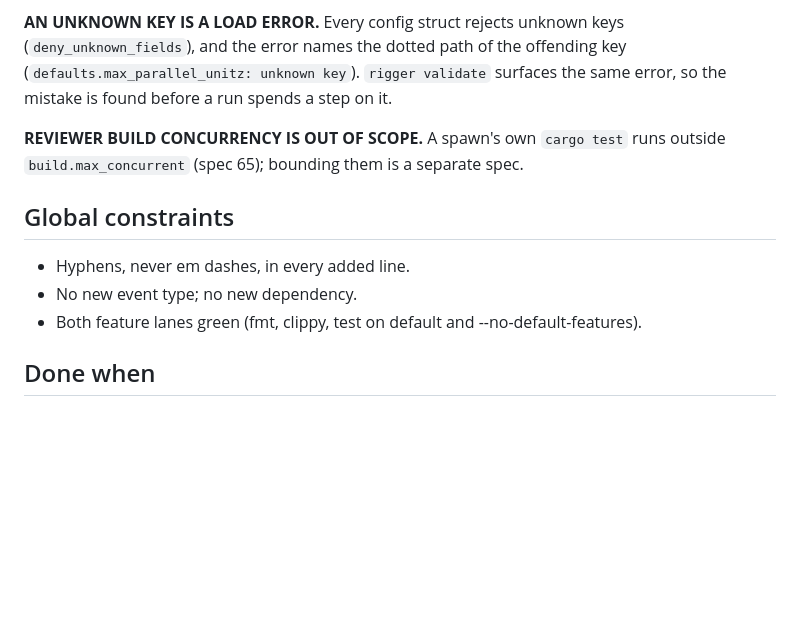
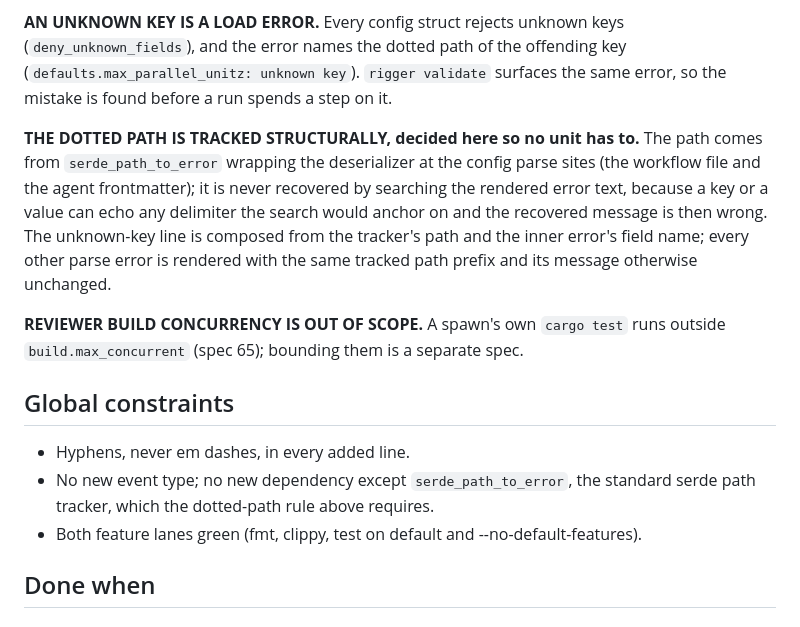
Before and after one commit to virtual-velocitation/rigger, a Markdown page: specs/102-a-wave-has-a-width-and-a-config-has-no-silent-keys.md, the part around the change. GitHub-like rendering; blank space fills up the shorter version.

Commit message:
spec 102: the unknown-key dotted path comes from a structural tracker, not from the error text

```diff
--- a/specs/102-a-wave-has-a-width-and-a-config-has-no-silent-keys.md
+++ b/specs/102-a-wave-has-a-width-and-a-config-has-no-silent-keys.md
@@ -29,13 +29,22 @@ driver would resume with every slot free while spawns are still running).
 (`defaults.max_parallel_unitz: unknown key`). `rigger validate` surfaces the same error, so
 the mistake is found before a run spends a step on it.
 
+**THE DOTTED PATH IS TRACKED STRUCTURALLY, decided here so no unit has to.** The path comes
+from `serde_path_to_error` wrapping the deserializer at the config parse sites (the
+workflow file and the agent frontmatter); it is never recovered by searching the rendered
+error text, because a key or a value can echo any delimiter the search would anchor on and
+the recovered message is then wrong. The unknown-key line is composed from the tracker's
+path and the inner error's field name; every other parse error is rendered with the same
+tracked path prefix and its message otherwise unchanged.
+
 **REVIEWER BUILD CONCURRENCY IS OUT OF SCOPE.** A spawn's own `cargo test` runs outside
 `build.max_concurrent` (spec 65); bounding them is a separate spec.
 
 ## Global constraints
 
 - Hyphens, never em dashes, in every added line.
-- No new event type; no new dependency.
+- No new event type; no new dependency except `serde_path_to_error`, the standard serde path
+  tracker, which the dotted-path rule above requires.
 - Both feature lanes green (fmt, clippy, test on default and --no-default-features).
 
 ## Done when
```
